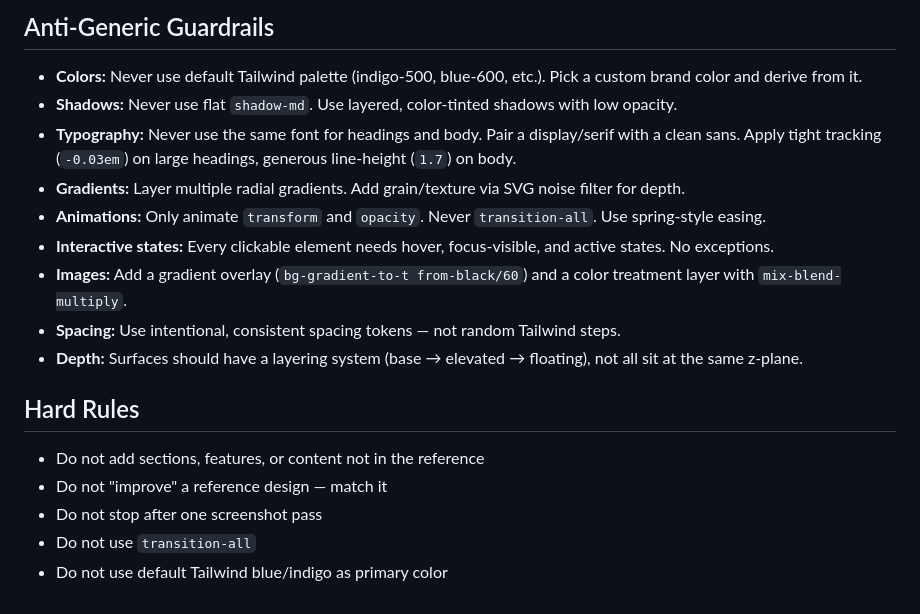
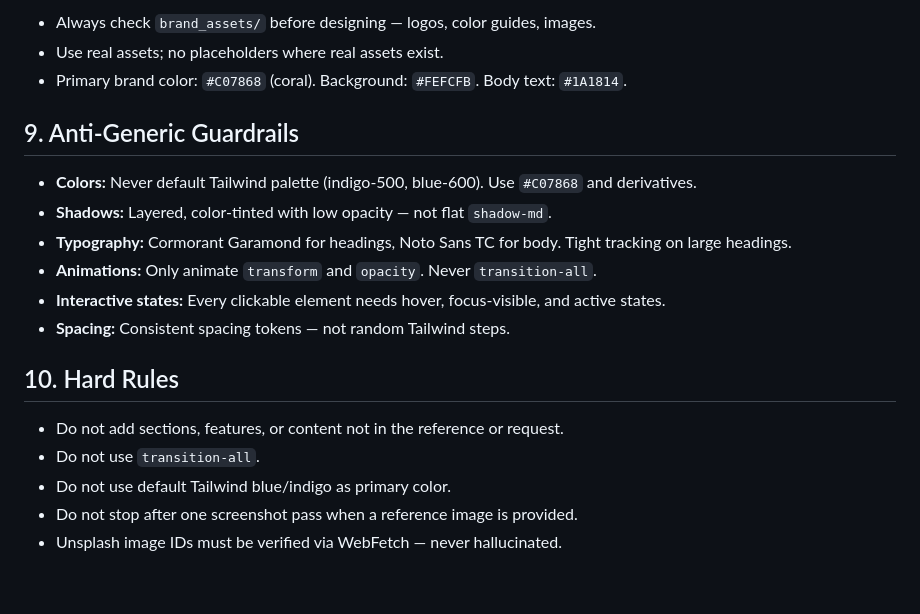
Before and after one commit to YJP-Pan/Empowerment, a Markdown page: CLAUDE.md, the part around one of its changes. Drawn GitHub-style.

```diff
--- a/CLAUDE.md
+++ b/CLAUDE.md
@@ -37,18 +74,21 @@
 
-## Anti-Generic Guardrails
-- **Colors:** Never use default Tailwind palette (indigo-500, blue-600, etc.). Pick a custom brand color and derive from it.
-- **Shadows:** Never use flat `shadow-md`. Use layered, color-tinted shadows with low opacity.
-- **Typography:** Never use the same font for headings and body. Pair a display/serif with a clean sans. Apply tight tracking (`-0.03em`) on large headings, generous line-height (`1.7`) on body.
-- **Gradients:** Layer multiple radial gradients. Add grain/texture via SVG noise filter for depth.
-- **Animations:** Only animate `transform` and `opacity`. Never `transition-all`. Use spring-style easing.
-- **Interactive states:** Every clickable element needs hover, focus-visible, and active states. No exceptions.
-- **Images:** Add a gradient overlay (`bg-gradient-to-t from-black/60`) and a color treatment layer with `mix-blend-multiply`.
-- **Spacing:** Use intentional, consistent spacing tokens — not random Tailwind steps.
-- **Depth:** Surfaces should have a layering system (base → elevated → floating), not all sit at the same z-plane.
+- Always check `brand_assets/` before designing — logos, color guides, images.
+- Use real assets; no placeholders where real assets exist.
+- Primary brand color: `#C07868` (coral). Background: `#FEFCFB`. Body text: `#1A1814`.
 
-## Hard Rules
-- Do not add sections, features, or content not in the reference
-- Do not "improve" a reference design — match it
-- Do not stop after one screenshot pass
-- Do not use `transition-all`
-- Do not use default Tailwind blue/indigo as primary color
+## 9. Anti-Generic Guardrails
+
+- **Colors:** Never default Tailwind palette (indigo-500, blue-600). Use `#C07868` and derivatives.
+- **Shadows:** Layered, color-tinted with low opacity — not flat `shadow-md`.
+- **Typography:** Cormorant Garamond for headings, Noto Sans TC for body. Tight tracking on large headings.
+- **Animations:** Only animate `transform` and `opacity`. Never `transition-all`.
+- **Interactive states:** Every clickable element needs hover, focus-visible, and active states.
+- **Spacing:** Consistent spacing tokens — not random Tailwind steps.
+
+## 10. Hard Rules
+
+- Do not add sections, features, or content not in the reference or request.
+- Do not use `transition-all`.
+- Do not use default Tailwind blue/indigo as primary color.
+- Do not stop after one screenshot pass when a reference image is provided.
+- Unsplash image IDs must be verified via WebFetch — never hallucinated.
```
Also changed, not shown: other parts of CLAUDE.md (+62 -25 lines).
